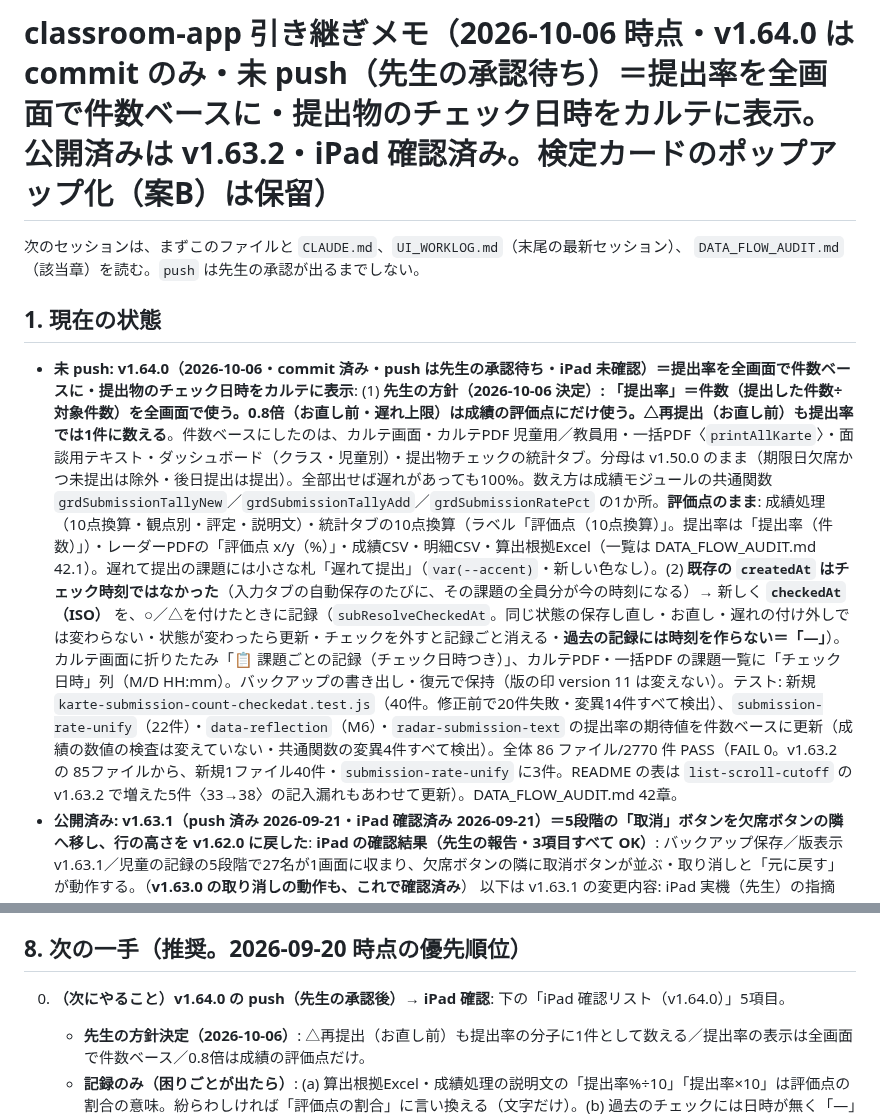
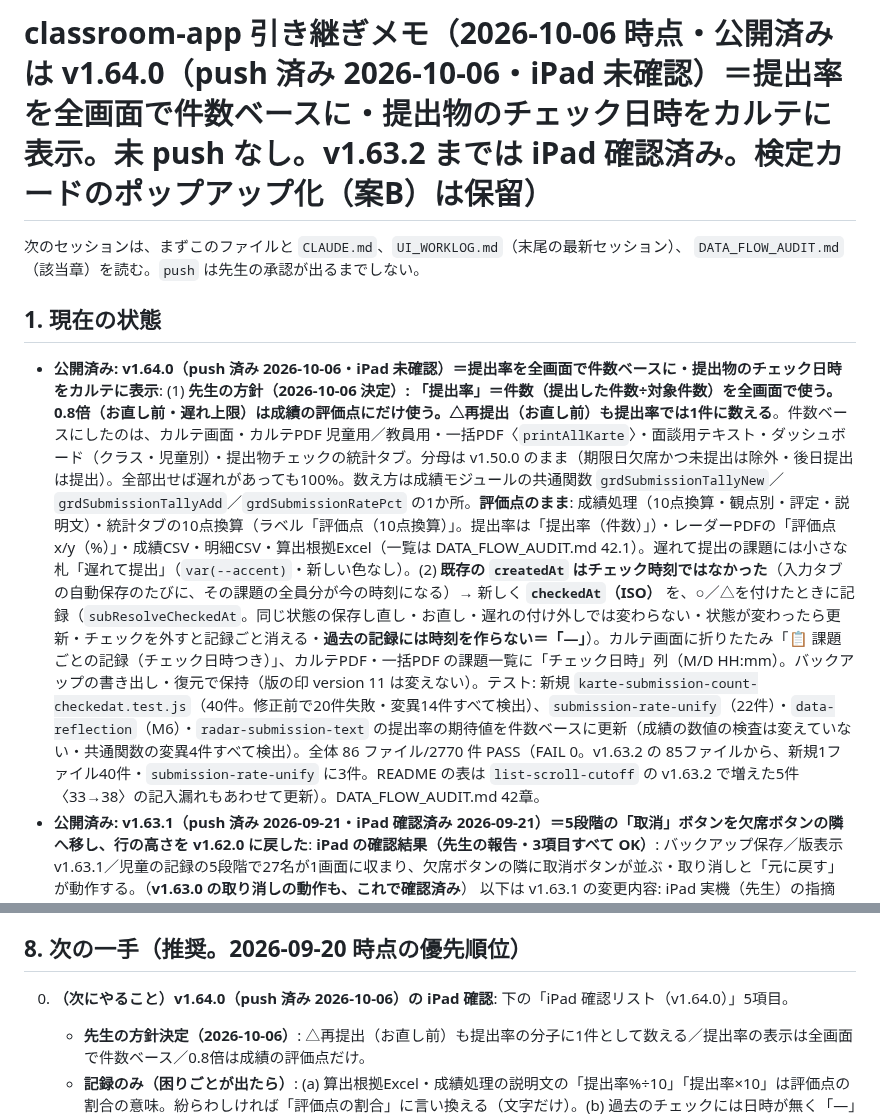
Before and after one commit to yymameda/classroom-app, a Markdown page: HANDOFF.md, 2 parts joined by grey strips. Rendered like a GitHub page.

```diff
--- a/HANDOFF.md
+++ b/HANDOFF.md
@@ -1,11 +1,11 @@
-# classroom-app 引き継ぎメモ（2026-10-06 時点・**v1.64.0 は commit のみ・未 push（先生の承認待ち）**＝提出率を全画面で件数ベースに・提出物のチェック日時をカルテに表示。公開済みは v1.63.2・iPad 確認済み。検定カードのポップアップ化（案B）は保留）
+# classroom-app 引き継ぎメモ（2026-10-06 時点・公開済みは **v1.64.0（push 済み 2026-10-06・iPad 未確認）**＝提出率を全画面で件数ベースに・提出物のチェック日時をカルテに表示。未 push なし。v1.63.2 までは iPad 確認済み。検定カードのポップアップ化（案B）は保留）
 
 次のセッションは、まずこのファイルと `CLAUDE.md`、`UI_WORKLOG.md`（末尾の最新セッション）、
 `DATA_FLOW_AUDIT.md`（該当章）を読む。`push` は先生の承認が出るまでしない。
 
 ## 1. 現在の状態
 
-- **未 push: v1.64.0（2026-10-06・commit 済み・push は先生の承認待ち・iPad 未確認）＝提出率を全画面で件数ベースに・提出物のチェック日時をカルテに表示**: (1) **先生の方針（2026-10-06 決定）: 「提出率」＝件数（提出した件数÷対象件数）を全画面で使う。0.8倍（お直し前・遅れ上限）は成績の評価点にだけ使う。△再提出（お直し前）も提出率では1件に数える**。件数ベースにしたのは、カルテ画面・カルテPDF 児童用／教員用・一括PDF〈`printAllKarte`〉・面談用テキスト・ダッシュボード（クラス・児童別）・提出物チェックの統計タブ。分母は v1.50.0 のまま（期限日欠席かつ未提出は除外・後日提出は提出）。全部出せば遅れがあっても100%。数え方は成績モジュールの共通関数 `grdSubmissionTallyNew`／`grdSubmissionTallyAdd`／`grdSubmissionRatePct` の1か所。**評価点のまま**: 成績処理（10点換算・観点別・評定・説明文）・統計タブの10点換算（ラベル「評価点（10点換算）」。提出率は「提出率（件数）」）・レーダーPDFの「評価点 x/y（%）」・成績CSV・明細CSV・算出根拠Excel（一覧は DATA_FLOW_AUDIT.md 42.1）。遅れて提出の課題には小さな札「遅れて提出」（`var(--accent)`・新しい色なし）。(2) **既存の `createdAt` はチェック時刻ではなかった**（入力タブの自動保存のたびに、その課題の全員分が今の時刻になる）→ 新しく **`checkedAt`（ISO）** を、○／△を付けたときに記録（`subResolveCheckedAt`。同じ状態の保存し直し・お直し・遅れの付け外しでは変わらない・状態が変わったら更新・チェックを外すと記録ごと消える・**過去の記録には時刻を作らない＝「―」**）。カルテ画面に折りたたみ「📋 課題ごとの記録（チェック日時つき）」、カルテPDF・一括PDF の課題一覧に「チェック日時」列（M/D HH:mm）。バックアップの書き出し・復元で保持（版の印 version 11 は変えない）。テスト: 新規 `karte-submission-count-checkedat.test.js`（40件。修正前で20件失敗・変異14件すべて検出）、`submission-rate-unify`（22件）・`data-reflection`（M6）・`radar-submission-text` の提出率の期待値を件数ベースに更新（成績の数値の検査は変えていない・共通関数の変異4件すべて検出）。全体 86 ファイル/2770 件 PASS（FAIL 0。v1.63.2 の 85ファイルから、新規1ファイル40件・`submission-rate-unify` に3件。README の表は `list-scroll-cutoff` の v1.63.2 で増えた5件〈33→38〉の記入漏れもあわせて更新）。DATA_FLOW_AUDIT.md 42章。
+- **公開済み: v1.64.0（push 済み 2026-10-06・iPad 未確認）＝提出率を全画面で件数ベースに・提出物のチェック日時をカルテに表示**: (1) **先生の方針（2026-10-06 決定）: 「提出率」＝件数（提出した件数÷対象件数）を全画面で使う。0.8倍（お直し前・遅れ上限）は成績の評価点にだけ使う。△再提出（お直し前）も提出率では1件に数える**。件数ベースにしたのは、カルテ画面・カルテPDF 児童用／教員用・一括PDF〈`printAllKarte`〉・面談用テキスト・ダッシュボード（クラス・児童別）・提出物チェックの統計タブ。分母は v1.50.0 のまま（期限日欠席かつ未提出は除外・後日提出は提出）。全部出せば遅れがあっても100%。数え方は成績モジュールの共通関数 `grdSubmissionTallyNew`／`grdSubmissionTallyAdd`／`grdSubmissionRatePct` の1か所。**評価点のまま**: 成績処理（10点換算・観点別・評定・説明文）・統計タブの10点換算（ラベル「評価点（10点換算）」。提出率は「提出率（件数）」）・レーダーPDFの「評価点 x/y（%）」・成績CSV・明細CSV・算出根拠Excel（一覧は DATA_FLOW_AUDIT.md 42.1）。遅れて提出の課題には小さな札「遅れて提出」（`var(--accent)`・新しい色なし）。(2) **既存の `createdAt` はチェック時刻ではなかった**（入力タブの自動保存のたびに、その課題の全員分が今の時刻になる）→ 新しく **`checkedAt`（ISO）** を、○／△を付けたときに記録（`subResolveCheckedAt`。同じ状態の保存し直し・お直し・遅れの付け外しでは変わらない・状態が変わったら更新・チェックを外すと記録ごと消える・**過去の記録には時刻を作らない＝「―」**）。カルテ画面に折りたたみ「📋 課題ごとの記録（チェック日時つき）」、カルテPDF・一括PDF の課題一覧に「チェック日時」列（M/D HH:mm）。バックアップの書き出し・復元で保持（版の印 version 11 は変えない）。テスト: 新規 `karte-submission-count-checkedat.test.js`（40件。修正前で20件失敗・変異14件すべて検出）、`submission-rate-unify`（22件）・`data-reflection`（M6）・`radar-submission-text` の提出率の期待値を件数ベースに更新（成績の数値の検査は変えていない・共通関数の変異4件すべて検出）。全体 86 ファイル/2770 件 PASS（FAIL 0。v1.63.2 の 85ファイルから、新規1ファイル40件・`submission-rate-unify` に3件。README の表は `list-scroll-cutoff` の v1.63.2 で増えた5件〈33→38〉の記入漏れもあわせて更新）。DATA_FLOW_AUDIT.md 42章。
 - **公開済み: v1.63.1（push 済み 2026-09-21・iPad 確認済み 2026-09-21）＝5段階の「取消」ボタンを欠席ボタンの隣へ移し、行の高さを v1.62.0 に戻した**: **iPad の確認結果（先生の報告・3項目すべて OK）**: バックアップ保存／版表示 v1.63.1／児童の記録の5段階で27名が1画面に収まり、欠席ボタンの隣に取消ボタンが並ぶ・取り消しと「元に戻す」が動作する。（**v1.63.0 の取り消しの動作も、これで確認済み**） 以下は v1.63.1 の変更内容: iPad 実機（先生）の指摘（v1.63.0）「取り消しボタンが大きすぎて、27名が1画面に収まらない」への修正。v1.63.0 は専用の行（44px）で、5段階のカードが 92→126px になり、27人・iPad Air 横／10世代 横は 27→18人しか1画面に見えなかった（座席も縦向き・10世代でタイルが 73→119px）。**v1.63.1: 「取消」を欠席ボタンのすぐ右に、欠席ボタンと同じ見た目・同じ大きさ（38×24px。class `sub-absent-btn` を共用）で並べた**。**欠席ボタン自体が 44px 未満（38×24）なので、先生に報告して決定: 「欠席と同じ 38×24」（44px を守ると1行が約98pxになり27人が1画面に収まらない）。取消のタップ領域も欠席と同じく 44px 未満**。**5段階の行の ✓ の印はやめた**（氏名の幅の確保。先生の決定。カードが緑になる表示は残る）・見出しの隙間を 2→1px。連続入力の入力画面と座席は、ボタンを角に重ねて置く（座席は番号を左上に寄せる）。**`min-height` を 86px に戻した**。**同じ人数・同じ画面サイズで、リスト全体の高さ・1行の高さ・全部見える人数・座席のタイルの高さ・連続入力のマスが v1.62.0 と一致**（27人・30人 × 5サイズ × 3モード。DATA_FLOW_AUDIT.md 41.3 の表）。**氏名の表示幅は狭くなる**（Air 横 79→61px・10世代 横 63→45px・mini 71→53px・Pro13 110→92px。縦は同じ）。27人の見本で、4文字以下は全画面で収まり、**10世代 横だけ5文字の氏名が省略されうる**。**欠席中**は「欠席中」が濃く塗られ、その右の「取消」は薄くて押せない（どちらが押されているか分かる）。**取り消しの動作（記録の削除・元に戻す・競合時は書き戻さない・進捗が減る・成績）は v1.63.0 のまま**。テスト: 新規 `abc-row-height.test.js`（55件・v1.62.0 のコードで採取した pin と一致。修正前の v1.63.0 で 44件中23件失敗）・`abc-cancel.test.js`（101件。動作の検査は変えず、大きさ・見た目・置き場所の検査を更新）・変異31件すべて検出。全体 85 ファイル/2723 件 PASS。DATA_FLOW_AUDIT.md 41章。
 - 公開済み（一つ前）: **v1.63.0（push 済み 2026-09-21・iPad で見た目の指摘あり→v1.63.1 で対応・取り消しの動作は v1.63.1 の確認で確認済み）＝児童の記録の5段階（A〜C）の入力を、児童1人ずつ取り消せる**（以下は v1.63.0 の内容。**ボタンの置き方・見た目・高さは v1.63.1 で変更**）: 「✕ 取り消し」ボタン（点線の枠・44px 以上・既存の色だけ）を、リスト（各カードの A〜C の下）・連続入力（入力済みのマスをタップして開く入力画面）・座席（各セル）に置いた。**取り消し＝その児童のその課題の記録を削除して未入力に戻す**（空の殻 `score:''` を残さない＝v1.60.4 L7 案B と同じ。実測: 5段階では空の殻は成績には入らないが「入力済み」の数と ✓ に数えられるため、score を空にする方式は採らなかった）。確認ダイアログなし・「元に戻す」トースト（`uiUndoable`・点数のキー1つ・8秒。**取り消し点の枠 `srSlots`（26章）には入れず、ほかの枠・課題・名簿には読み書きしない**。取り消しのあとに点数が変わっていたら書き戻さず知らせる）。**欠席中の児童は取り消せない**（ボタンは薄くて押せない。先に「欠席中」を押して解除する）。進捗（入力済み x/N）は1つ減る（欠席の記録を数える点は今までどおり）。**成績は、取り消した児童のその項目が未評価になるだけ**（はじめから記録がない場合と全員一致）。数値入力・まとめテスト・ルーブリック・検定は変えていない。**見た目の変化**: 5段階のカードが 92→126px になり、30人（iPad Air 横）の一覧は縦にスクロールする（前は1画面に収まっていた）。最初の実装でカードの下限 `min-height:86px` が中身より小さくカードが重なったのを、126px に直した（v1.62.0 と同じ仕組み）。**実装上の注意**: 連続入力ではボタンのクリックをマスへ伝えない（伝えると取り消した直後に B が入る）。テスト: `abc-cancel.test.js`（98件。修正前のコードで24件中20件失敗・変異25件すべて検出）と、`tile-vheight-v1.41.0.test.js` の①を取り消しの行を数える形に更新。全体 84 ファイル/2665 件 PASS。DATA_FLOW_AUDIT.md 40章。
 - 公開済み（一つ前）: **v1.62.0（push 済み 2026-09-21・iPad 確認済み 2026-09-21）＝泳力・なわとびの検定カードの見切れ（K1）の応急修正（案A）**: **iPad の確認結果（先生の報告・3項目すべて OK）**: バックアップ保存／版表示 v1.62.0／泳力・なわとびの検定カードで最後の児童まで全技が見えてタップできる。以下は v1.62.0 の変更内容: CSS 1行（`.rec-list.nw-mode { grid-auto-rows: max-content; }`）。25〜30人のとき、泳力の技が 12/24 しか見えず（ジャンプ・ハイジャンプが選べない）、なわとびも 12/21 だった不具合を直した。原因は v1.38.0 で一覧が内側スクロールになって以降、グリッドの行が一覧の高さを分け合って `overflow:hidden` のカードが押しつぶされていたこと（v1.61.2 のズーム対応とは無関係）。**修正後**: 30人・iPad Air 横／縦・10世代・mini・Pro 13 のすべてで、泳力24技・なわとび21技が全部見えて実際にタップして選べる。一覧は縦にスクロールする。**成績・データ・保存は変えていない**（pin で固定）。**技ボタンは約23〜31px角のまま**（タップ 44px の基準に届かない。ポップアップ化で解消する見込み）。テスト: `kentei-card-reach.test.js`（48件。修正前のコードで33件失敗・変異11件すべて検出）。全体 83 ファイル/2567 件 PASS。**案B（ポップアップ方式）は先生の希望で保留。必要になったら着手**（3章の K1）。DATA_FLOW_AUDIT.md 39章。
@@ -206,7 +206,7 @@ node run-all.js --only=pf-,roster-     # 一部だけ(名前の一部)。--list
 
 ## 8. 次の一手（推奨。2026-09-20 時点の優先順位）
 
-0. **（次にやること）v1.64.0 の push（先生の承認後）→ iPad 確認**: 下の「iPad 確認リスト（v1.64.0）」5項目。
+0. **（次にやること）v1.64.0（push 済み 2026-10-06）の iPad 確認**: 下の「iPad 確認リスト（v1.64.0）」5項目。
    - **先生の方針決定（2026-10-06）**: △再提出（お直し前）も提出率の分子に1件として数える／提出率の表示は全画面で件数ベース／0.8倍は成績の評価点だけ。
    - **記録のみ（困りごとが出たら）**: (a) 算出根拠Excel・成績処理の説明文の「提出率%÷10」「提出率×10」は評価点の割合の意味。紛らわしければ「評価点の割合」に言い換える（文字だけ）。(b) 過去のチェックには日時が無く「―」（これからのチェックから付く）。DATA_FLOW_AUDIT.md 42.5。
 0. **（確認済み 2026-10-01）v1.63.2（漢字チェックの最下段ボタンが画面下端に貼り付く不具合）の iPad 確認**: 下の「iPad 確認リスト（v1.63.2）」3項目すべて OK（版表示 v1.63.2・漢字チェックの最下段の下にすき間・出席簿の最下段の下にすき間、児童の記録・提出物チェックは全員が1画面に収まる）。
```
Also changed, not shown: UI_WORKLOG.md (+2 -2 lines).
